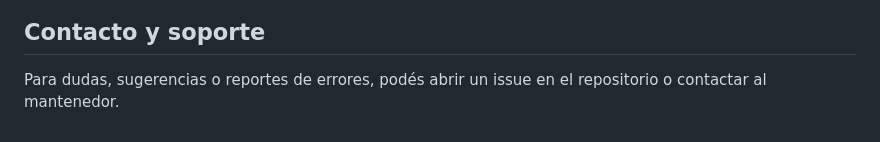
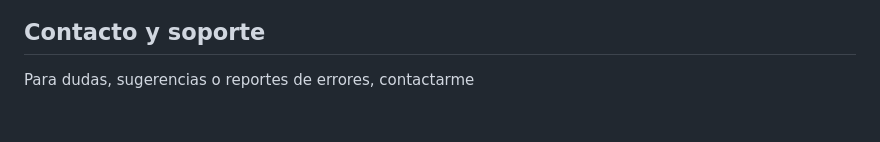
Before and after one commit to silviabolana2006/Sistema-experto-clasificador-de-ticket, a Markdown page: README.md, the part around one of its changes. Drawn GitHub-style.

Commit message:
Actualiza README

```diff
--- a/README.md
+++ b/README.md
@@ -166,4 +167,4 @@ Visualizacion:
 
 ## Contacto y soporte
 
-Para dudas, sugerencias o reportes de errores, podés abrir un issue en el repositorio o contactar al mantenedor.
+Para dudas, sugerencias o reportes de errores, contactarme
```
Also changed, not shown: other parts of README.md (+2 -1 lines).
